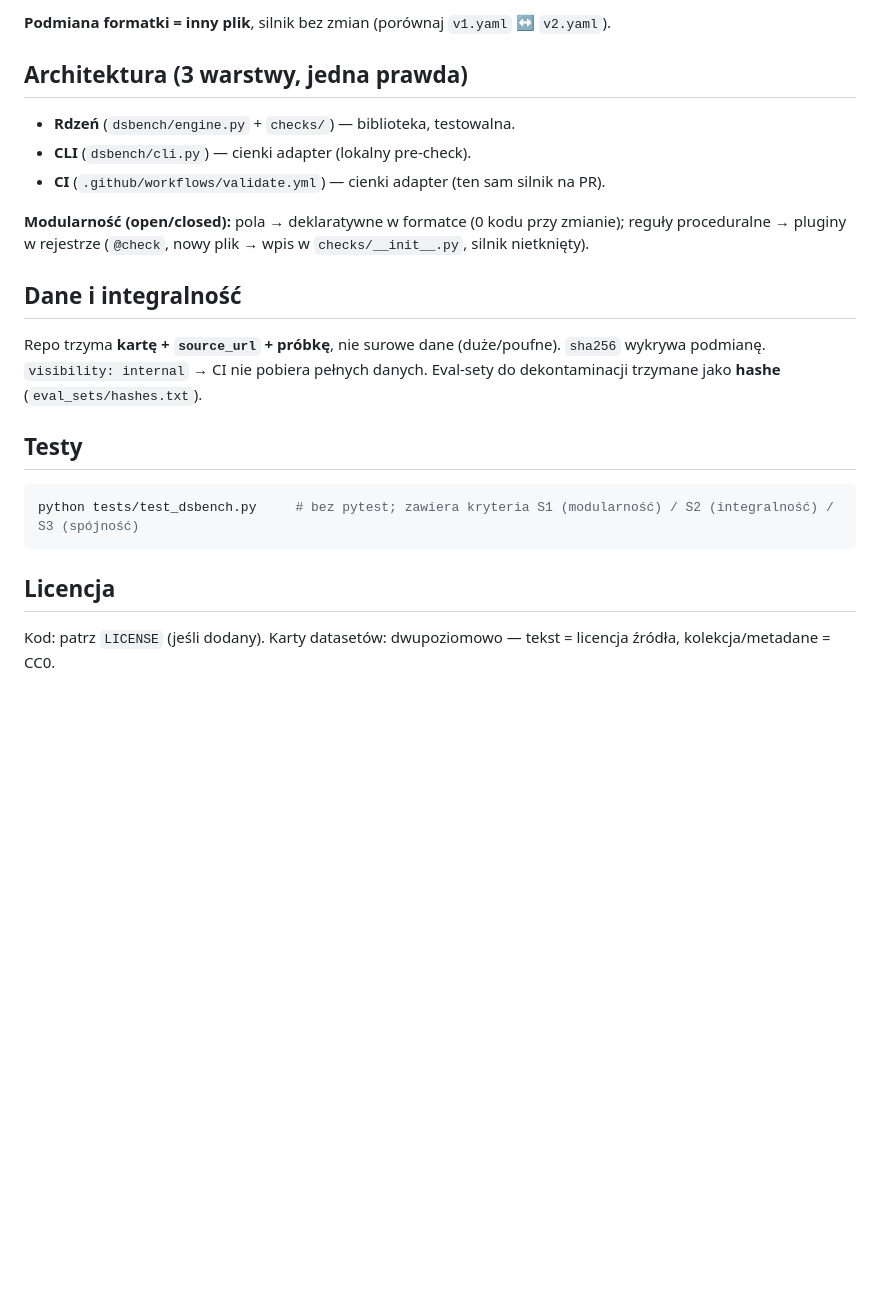
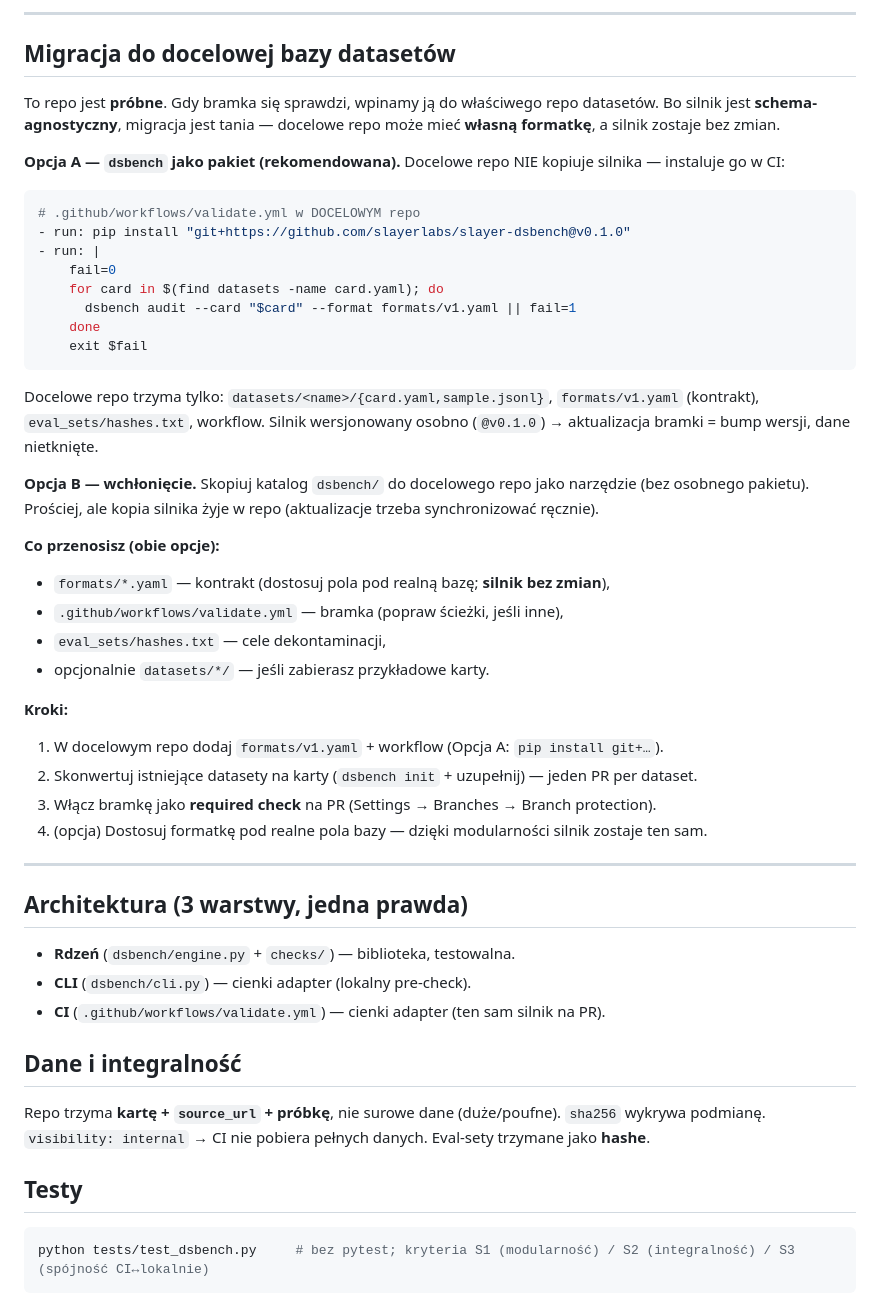
Before and after one commit to slayerlabs/slayer-dsbench, a Markdown page: README.md, the part around one of its changes. Rendered like a GitHub page; blank space fills up the shorter version.

````diff
--- a/README.md
+++ b/README.md
@@ -32,20 +66,50 @@ Pełna instrukcja: **[CONTRIBUTING.md](CONTRIBUTING.md)**. W skrócie: `dsbench
 
-**Podmiana formatki = inny plik**, silnik bez zmian (porównaj `v1.yaml` ↔ `v2.yaml`).
+---
+
+## Migracja do docelowej bazy datasetów
+
+To repo jest **próbne**. Gdy bramka się sprawdzi, wpinamy ją do właściwego repo datasetów. Bo silnik jest **schema-agnostyczny**, migracja jest tania — docelowe repo może mieć **własną formatkę**, a silnik zostaje bez zmian.
+
+**Opcja A — `dsbench` jako pakiet (rekomendowana).**
+Docelowe repo NIE kopiuje silnika — instaluje go w CI:
+```yaml
+# .github/workflows/validate.yml w DOCELOWYM repo
+- run: pip install "git+https://github.com/slayerlabs/slayer-dsbench@v0.1.0"
+- run: |
+    fail=0
+    for card in $(find datasets -name card.yaml); do
+      dsbench audit --card "$card" --format formats/v1.yaml || fail=1
+    done
+    exit $fail
+```
+Docelowe repo trzyma tylko: `datasets/<name>/{card.yaml,sample.jsonl}`, `formats/v1.yaml` (kontrakt), `eval_sets/hashes.txt`, workflow. Silnik wersjonowany osobno (`@v0.1.0`) → aktualizacja bramki = bump wersji, dane nietknięte.
+
+**Opcja B — wchłonięcie.**
+Skopiuj katalog `dsbench/` do docelowego repo jako narzędzie (bez osobnego pakietu). Prościej, ale kopia silnika żyje w repo (aktualizacje trzeba synchronizować ręcznie).
+
+**Co przenosisz (obie opcje):**
+- `formats/*.yaml` — kontrakt (dostosuj pola pod realną bazę; **silnik bez zmian**),
+- `.github/workflows/validate.yml` — bramka (popraw ścieżki, jeśli inne),
+- `eval_sets/hashes.txt` — cele dekontaminacji,
+- opcjonalnie `datasets/*/` — jeśli zabierasz przykładowe karty.
+
+**Kroki:**
+1. W docelowym repo dodaj `formats/v1.yaml` + workflow (Opcja A: `pip install git+…`).
+2. Skonwertuj istniejące datasety na karty (`dsbench init` + uzupełnij) — jeden PR per dataset.
+3. Włącz bramkę jako **required check** na PR (Settings → Branches → Branch protection).
+4. (opcja) Dostosuj formatkę pod realne pola bazy — dzięki modularności silnik zostaje ten sam.
+
+---
 
 ## Architektura (3 warstwy, jedna prawda)
 - **Rdzeń** (`dsbench/engine.py` + `checks/`) — biblioteka, testowalna.
 - **CLI** (`dsbench/cli.py`) — cienki adapter (lokalny pre-check).
 - **CI** (`.github/workflows/validate.yml`) — cienki adapter (ten sam silnik na PR).
 
-**Modularność (open/closed):** pola → deklaratywne w formatce (0 kodu przy zmianie); reguły proceduralne → pluginy w rejestrze (`@check`, nowy plik → wpis w `checks/__init__.py`, silnik nietknięty).
-
 ## Dane i integralność
-Repo trzyma **kartę + `source_url` + próbkę**, nie surowe dane (duże/poufne). `sha256` wykrywa podmianę. `visibility: internal` → CI nie pobiera pełnych danych. Eval-sety do dekontaminacji trzymane jako **hashe** (`eval_sets/hashes.txt`).
+Repo trzyma **kartę + `source_url` + próbkę**, nie surowe dane (duże/poufne). `sha256` wykrywa podmianę. `visibility: internal` → CI nie pobiera pełnych danych. Eval-sety trzymane jako **hashe**.
 
 ## Testy
 ```bash
-python tests/test_dsbench.py     # bez pytest; zawiera kryteria S1 (modularność) / S2 (integralność) / S3 (spójność)
+python tests/test_dsbench.py     # bez pytest; kryteria S1 (modularność) / S2 (integralność) / S3 (spójność CI↔lokalnie)
 ```
-
-## Licencja
-Kod: patrz `LICENSE` (jeśli dodany). Karty datasetów: dwupoziomowo — tekst = licencja źródła, kolekcja/metadane = CC0.
````
Also changed, not shown: other parts of README.md (+51 -17 lines).
